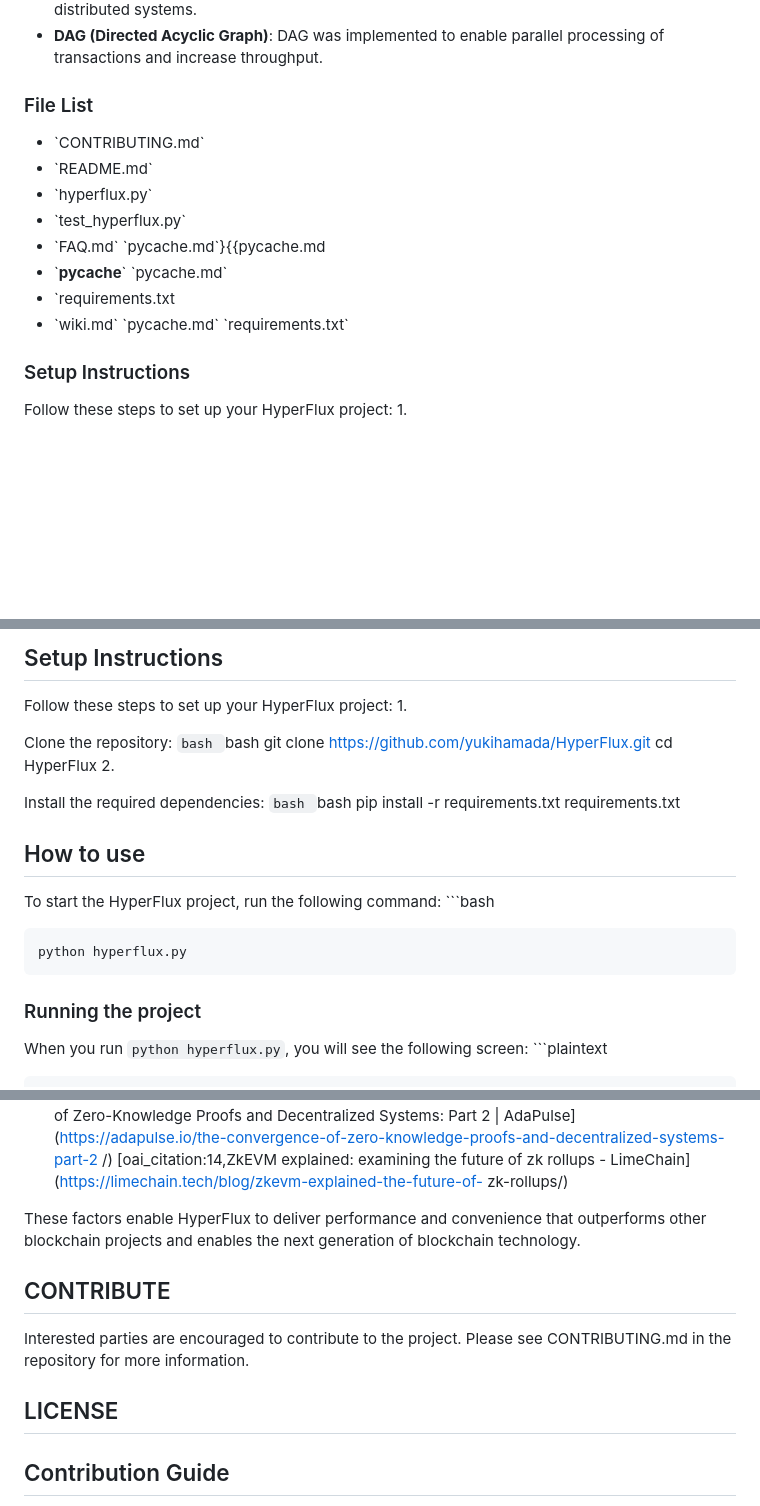
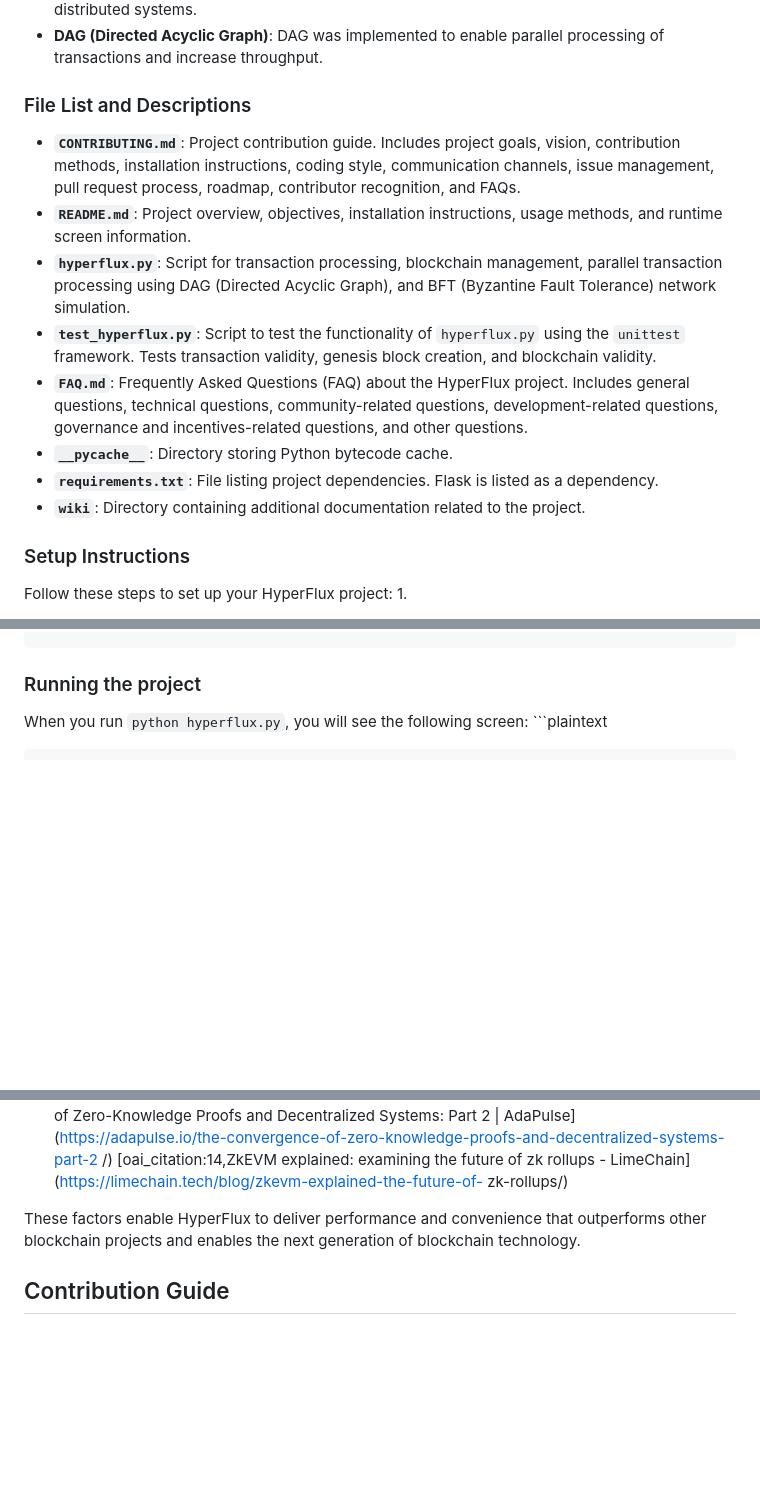
Before and after one commit to yukihamada/HyperFlux, a Markdown page: README.md, 3 parts joined by grey strips. GitHub-like rendering; blank space fills up the shorter version.

````diff
--- a/README.md
+++ b/README.md
@@ -11,16 +11,17 @@ HyperFlux will achieve the following goals: **HyperFlux will achieve the followi
 - **BFT (Byzantine Fault Tolerance)**: BFT algorithm implemented to improve fault tolerance in distributed systems.
 - **DAG (Directed Acyclic Graph)**: DAG was implemented to enable parallel processing of transactions and increase throughput.
 
-### File List
+### File List and Descriptions
 
-- \`CONTRIBUTING.md\`
-- \`README.md\`
-- \`hyperflux.py\`
-- \`test_hyperflux.py\`
-- \`FAQ.md\` \`pycache.md\`}{{pycache.md
-- \`__pycache__\` \`pycache.md\`
-- \`requirements.txt
-- \`wiki.md\` \`pycache.md\` \`requirements.txt\`
+- **`CONTRIBUTING.md`**: Project contribution guide. Includes project goals, vision, contribution methods, installation instructions, coding style, communication channels, issue management, pull request process, roadmap, contributor recognition, and FAQs.
+- **`README.md`**: Project overview, objectives, installation instructions, usage methods, and runtime screen information.
+- **`hyperflux.py`**: Script for transaction processing, blockchain management, parallel transaction processing using DAG (Directed Acyclic Graph), and BFT (Byzantine Fault Tolerance) network simulation.
+- **`test_hyperflux.py`**: Script to test the functionality of `hyperflux.py` using the `unittest` framework. Tests transaction validity, genesis block creation, and blockchain validity.
+- **`FAQ.md`**: Frequently Asked Questions (FAQ) about the HyperFlux project. Includes general questions, technical questions, community-related questions, development-related questions, governance and incentives-related questions, and other questions.
+- **`__pycache__`**: Directory storing Python bytecode cache.
+- **`requirements.txt`**: File listing project dependencies. Flask is listed as a dependency.
+- **`wiki`**: Directory containing additional documentation related to the project.
+
 
 ### Setup Instructions
 
@@ -152,24 +103,3 @@ HyperFlux will achieve the following goals
-## Setup Instructions
-
-Follow these steps to set up your HyperFlux project: 1.
-
-Clone the repository: ```bash
-    ```bash
-    git clone https://github.com/yukihamada/HyperFlux.git
-    cd HyperFlux
-    2.
-
-Install the required dependencies: ```bash
-    ```bash
-    pip install -r requirements.txt
-    requirements.txt
-
-## How to use
-
-To start the HyperFlux project, run the following command: ```bash
-
-```bash
-python hyperflux.py
 ```
 
 
@@ -565,13 +495,6 @@ However, HyperFlux has adopted a new approach to overcome these challenges by in
 
 These factors enable HyperFlux to deliver performance and convenience that outperforms other blockchain projects and enables the next generation of blockchain technology.
 
-## CONTRIBUTE
-
-Interested parties are encouraged to contribute to the project. Please see CONTRIBUTING.md in the repository for more information.
-
-## LICENSE
-
-
 ## Contribution Guide
 
 For more information, please refer to [CONTRIBUTING GUIDE](. /CONTRIBUTING.md) for more information.
````
Also changed, not shown: other parts of README.md (+3 -53 lines).
